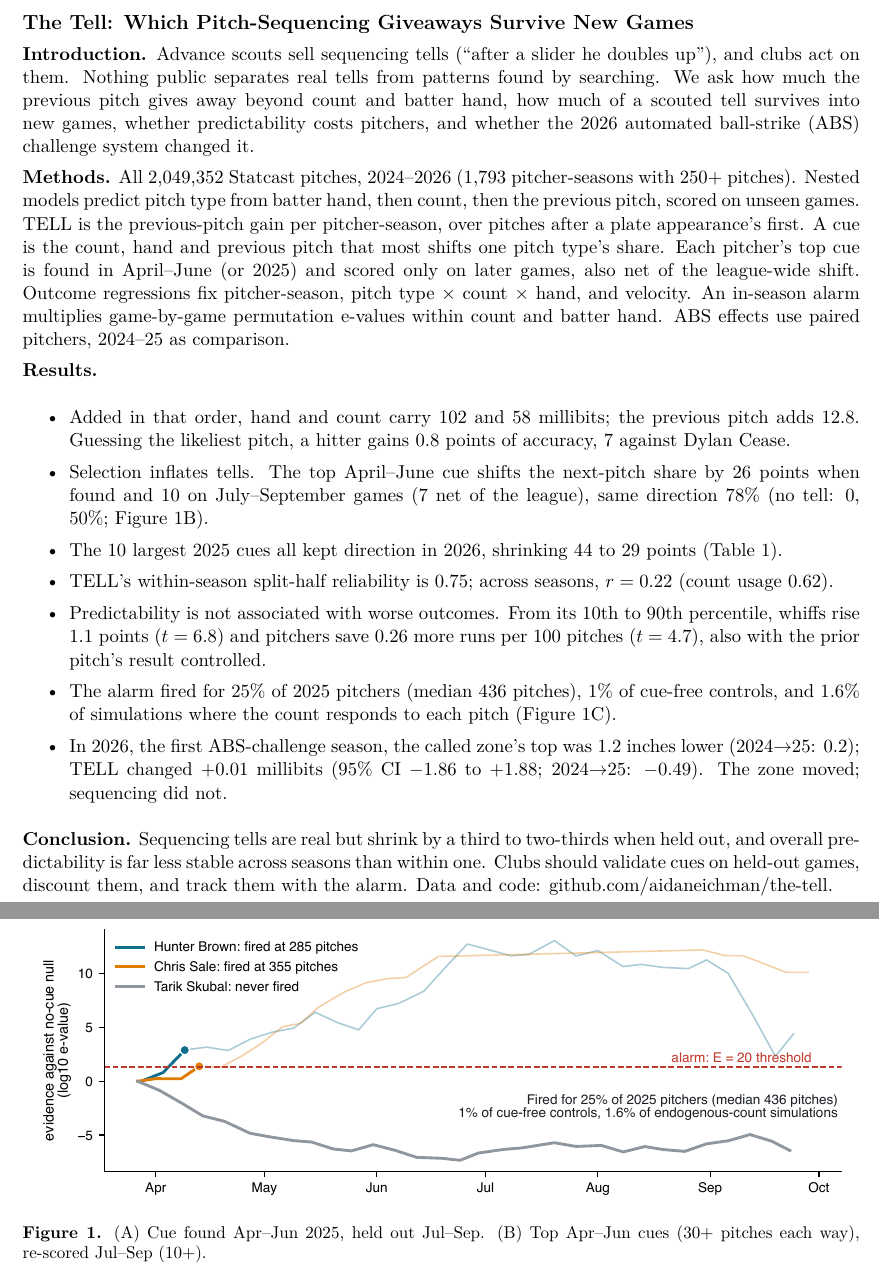
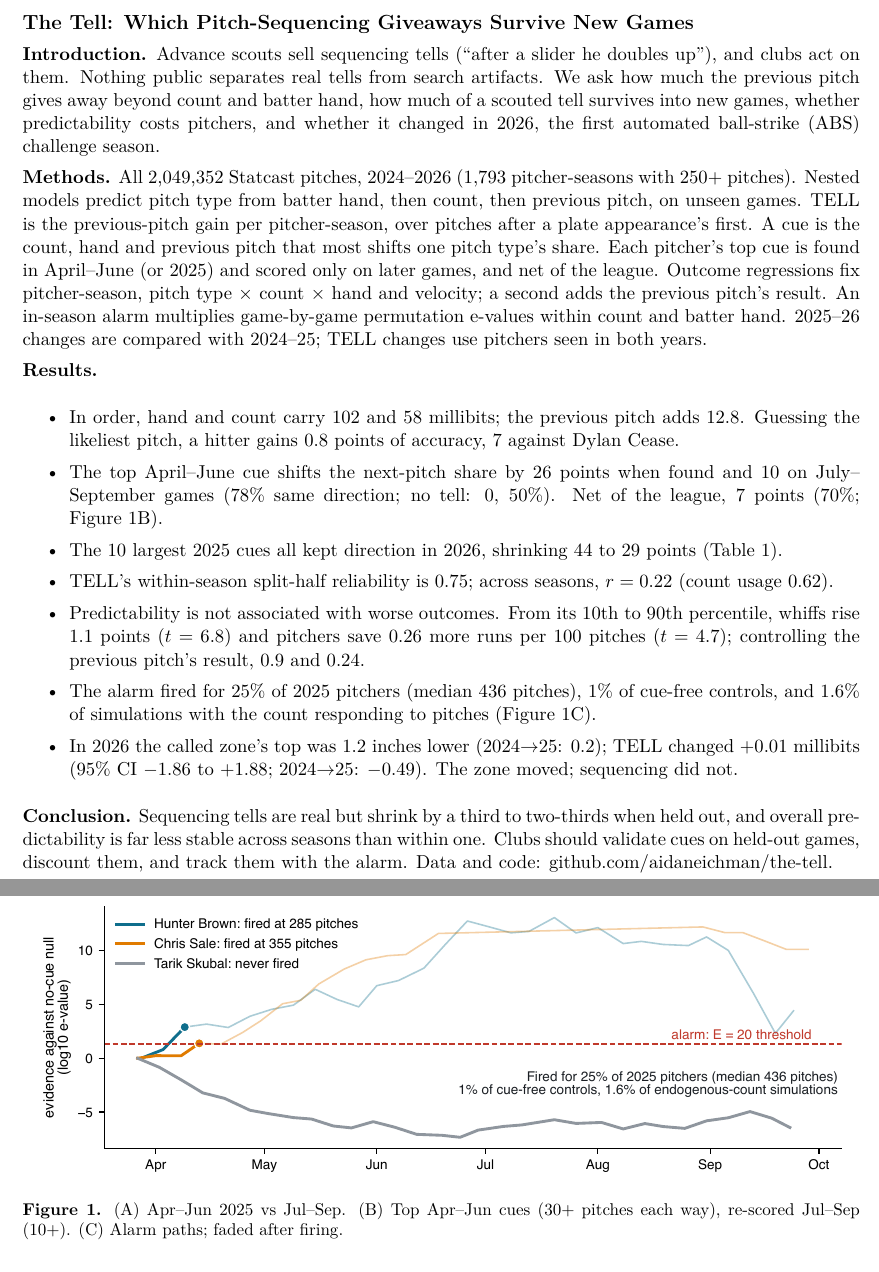
Before and after one commit to aidaneichman/the-tell, a LaTeX document (abstract.tex): two parts of pages 1 and 2 of 2, joined at a grey line, cut so that both start at the same text. Compiled offline with pdfLaTeX.

Commit message:
Abstract: separate raw and league-netted held-out results, descriptive ABS wording, report controlled estimates, panel C caption

```diff
--- a/abstract.tex
+++ b/abstract.tex
@@ -7,38 +7,38 @@
 {\large\bfseries The Tell: Which Pitch-Sequencing Giveaways Survive New Games}
 
 \textbf{Introduction.} Advance scouts sell sequencing tells (``after a slider he doubles up''), and
-clubs act on them. Nothing public separates real tells from patterns found by searching. We ask how much the previous pitch gives away beyond count and
+clubs act on them. Nothing public separates real tells from search artifacts. We ask how much the previous pitch gives away beyond count and
 batter hand, how much of a scouted tell survives into new games, whether predictability costs
-pitchers, and whether the 2026 automated ball-strike (ABS) challenge system changed it.
+pitchers, and whether it changed in 2026, the first automated ball-strike (ABS) challenge season.
 
 \textbf{Methods.} All \nPitches{} Statcast pitches, 2024--2026 (\nPS{} pitcher-seasons
-with \minN+ pitches). Nested models predict pitch type from batter hand, then count, then the
-previous pitch, scored on unseen games. TELL is the previous-pitch gain per pitcher-season, over
+with \minN+ pitches). Nested models predict pitch type from batter hand, then count, then
+previous pitch, on unseen games. TELL is the previous-pitch gain per pitcher-season, over
 pitches after a plate appearance's first. A cue is the count, hand and previous pitch that most
 shifts one pitch type's share. Each pitcher's top cue is found in April--June (or 2025) and scored
-only on later games, also net of the league-wide shift. Outcome regressions fix pitcher-season,
-pitch type $\times$ count $\times$ hand, and velocity. An in-season alarm multiplies game-by-game
-permutation e-values within count and batter hand. ABS effects use paired pitchers, 2024--25 as
-comparison.
+only on later games, and net of the league. Outcome regressions fix pitcher-season,
+pitch type $\times$ count $\times$ hand and velocity; a second adds the previous pitch's result. An in-season alarm multiplies game-by-game
+permutation e-values within count and batter hand. 2025--26 changes are compared with 2024--25; TELL changes
+use pitchers seen in both years.
 
 \textbf{Results.}
 \begin{itemize}\setlength{\itemsep}{0.05em}\setlength{\topsep}{0.1em}
-\item Added in that order, hand and count carry \mbHand{} and \mbCount{} millibits; the previous
+\item In order, hand and count carry \mbHand{} and \mbCount{} millibits; the previous
 pitch adds \mbTell. Guessing the likeliest pitch, a hitter gains \guessGain{} points of accuracy,
 \guessTopGain{} against \guessTopName.
-\item Selection inflates tells. The top April--June cue shifts the next-pitch share by \hoIn{} points
-when found and \hoOut{} on July--September games (\hoNet{} net of the league), same direction
-\hoSign\% (no tell: 0, 50\%; Figure~1B).
+\item The top April--June cue shifts the next-pitch share by \hoIn{} points
+when found and \hoOut{} on July--September games (\hoSign\% same direction; no tell: 0, 50\%). Net of
+the league, \hoNet{} points (\hoNetSign\%; Figure~1B).
 \item The \tabN{} largest 2025 cues all kept direction in 2026, shrinking \tabIn{} to
 \tabOut{} points (Table~1).
 \item TELL's within-season split-half reliability is \relHalf; across seasons, $r = \yoyTell$
 (count usage \yoyCount).
 \item Predictability is not associated with worse outcomes. From its 10th to 90th percentile,
 whiffs rise \effWhiff{} points ($t = \tWhiff$) and pitchers save \effRv{} more runs per 100 pitches
-($t = \tRv$), also with the prior pitch's result controlled.
+($t = \tRv$); controlling the previous pitch's result, \effWhiffPo{} and \effRvPo.
 \item The alarm fired for \almFire\% of 2025 pitchers (median \almMed{} pitches), \almCtrl\% of
-cue-free controls, and \almSim\% of simulations where the count responds to each pitch (Figure~1C).
-\item In 2026, the first ABS-challenge season, the called zone's top was \topAbs{} inches lower
+cue-free controls, and \almSim\% of simulations with the count responding to pitches (Figure~1C).
+\item In 2026 the called zone's top was \topAbs{} inches lower
 (2024$\to$25: \topPlac); TELL changed \tellAbsDiff{} millibits (95\% CI \tellAbsLo{} to
 \tellAbsHi; 2024$\to$25: \tellPlacDiff). The zone moved; sequencing did not.
 \end{itemize}
@@ -55,7 +55,7 @@ the cue minus after other previous pitches, same count and hand (points).}
 \input{table_tells.tex}\end{table}
 
 \begin{figure}[h]\centering\includegraphics[width=\textwidth]{fig_abstract.pdf}
-\caption*{\textbf{Figure 1.} (A) Cue found Apr--Jun 2025, held out Jul--Sep. (B) Top Apr--Jun cues (30+
-pitches each way), re-scored Jul--Sep (10+).}
+\caption*{\textbf{Figure 1.} (A) Apr--Jun 2025 vs Jul--Sep. (B) Top Apr--Jun cues (30+
+pitches each way), re-scored Jul--Sep (10+). (C) Alarm paths; faded after firing.}
 \end{figure}
 \end{document}
```
Also changed, not shown: abstract.pdf, abstract.tex (4 more changed lines).
